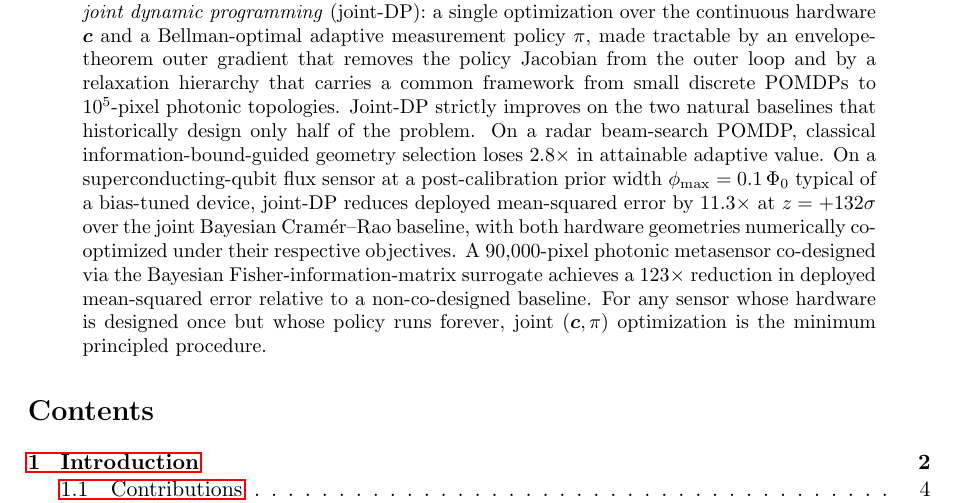
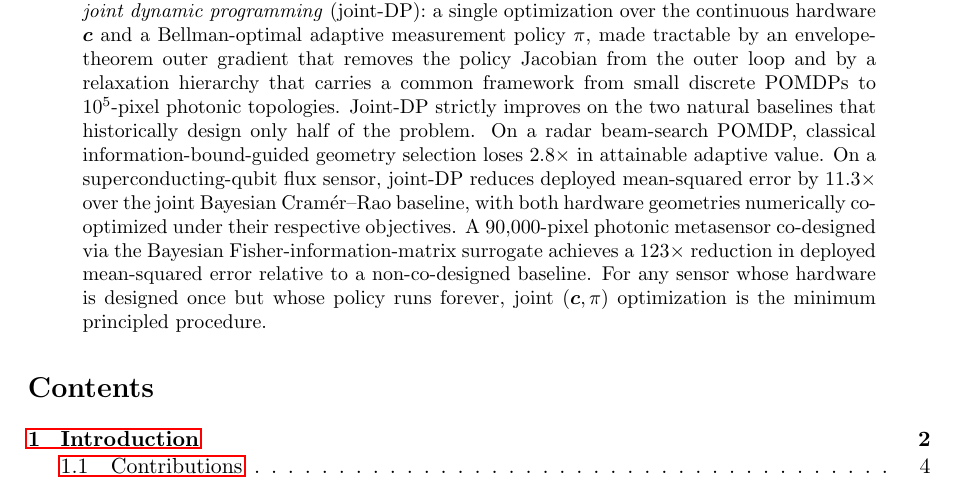
Before and after one commit to inversedesignai/BFIMGaussian, a LaTeX paper (doc/paper/paper.tex): part of page 1 of 29, cut so that both start at the same text. Compiled offline with pdfLaTeX.

Commit message:
paper: tighten Case B claim in abstract (drop prior-width and z-score parentheticals)
Co-Authored-By: Claude Opus 4.7 (1M context) <noreply@anthropic.com>

```diff
--- a/doc/paper/paper.tex
+++ b/doc/paper/paper.tex
@@ -36,7 +36,7 @@
 \maketitle
 
 \begin{abstract}
-Inverse design has made vast physical parameter spaces a substrate for emergent behavior.  In sensing, the stakes of this principle are sharpest at the analog-to-digital boundary, where any information the hardware fails to capture is information no downstream algorithm can recover; hardware optimization alone is therefore not enough, and the geometry must be co-designed with a rule for what to measure next.  We formulate this co-design as \emph{joint dynamic programming} (joint-DP): a single optimization over the continuous hardware $\bc$ and a Bellman-optimal adaptive measurement policy $\pi$, made tractable by an envelope-theorem outer gradient that removes the policy Jacobian from the outer loop and by a relaxation hierarchy that carries a common framework from small discrete POMDPs to $10^5$-pixel photonic topologies.  Joint-DP strictly improves on the two natural baselines that historically design only half of the problem.  On a radar beam-search POMDP, classical information-bound-guided geometry selection loses $2.8\times$ in attainable adaptive value.  On a superconducting-qubit flux sensor at a post-calibration prior width $\phi_{\max} = 0.1\,\Phi_0$ typical of a bias-tuned device, joint-DP reduces deployed mean-squared error by $11.3\times$ at $z = +132\sigma$ over the joint Bayesian Cram\'er--Rao baseline, with both hardware geometries numerically co-optimized under their respective objectives.  A $90{,}000$-pixel photonic metasensor co-designed via the Bayesian Fisher-information-matrix surrogate achieves a $123\times$ reduction in deployed mean-squared error relative to a non-co-designed baseline.  For any sensor whose hardware is designed once but whose policy runs forever, joint $(\bc, \pi)$ optimization is the minimum principled procedure.
+Inverse design has made vast physical parameter spaces a substrate for emergent behavior.  In sensing, the stakes of this principle are sharpest at the analog-to-digital boundary, where any information the hardware fails to capture is information no downstream algorithm can recover; hardware optimization alone is therefore not enough, and the geometry must be co-designed with a rule for what to measure next.  We formulate this co-design as \emph{joint dynamic programming} (joint-DP): a single optimization over the continuous hardware $\bc$ and a Bellman-optimal adaptive measurement policy $\pi$, made tractable by an envelope-theorem outer gradient that removes the policy Jacobian from the outer loop and by a relaxation hierarchy that carries a common framework from small discrete POMDPs to $10^5$-pixel photonic topologies.  Joint-DP strictly improves on the two natural baselines that historically design only half of the problem.  On a radar beam-search POMDP, classical information-bound-guided geometry selection loses $2.8\times$ in attainable adaptive value.  On a superconducting-qubit flux sensor, joint-DP reduces deployed mean-squared error by $11.3\times$ over the joint Bayesian Cram\'er--Rao baseline, with both hardware geometries numerically co-optimized under their respective objectives.  A $90{,}000$-pixel photonic metasensor co-designed via the Bayesian Fisher-information-matrix surrogate achieves a $123\times$ reduction in deployed mean-squared error relative to a non-co-designed baseline.  For any sensor whose hardware is designed once but whose policy runs forever, joint $(\bc, \pi)$ optimization is the minimum principled procedure.
 \end{abstract}
 
 \tableofcontents
```
